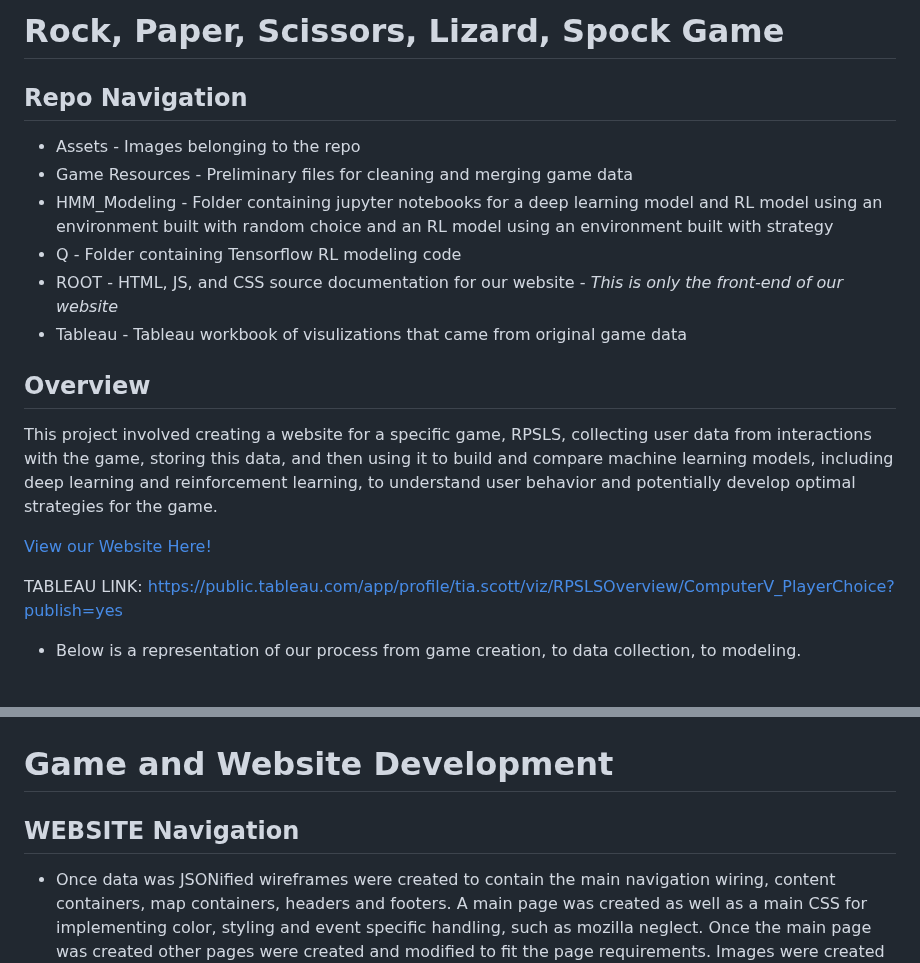
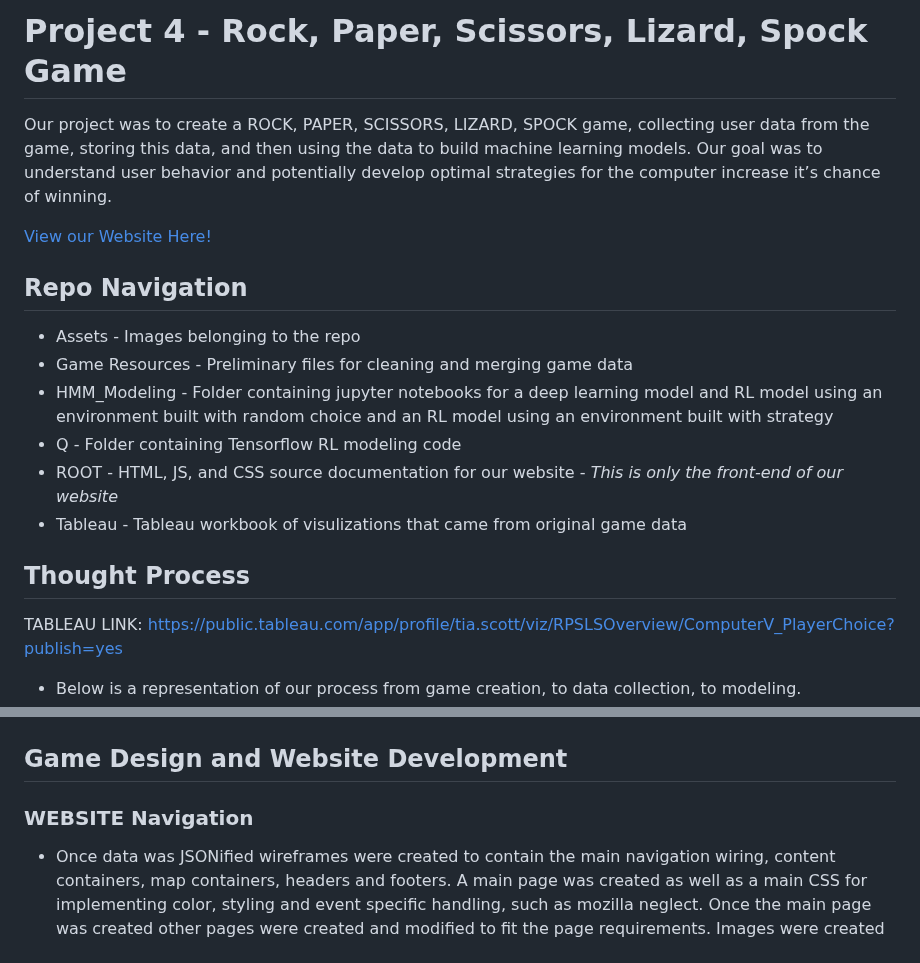
Before and after one commit to hmmclean/Machine-Learning-Project_Project-4, a Markdown page: README.md, 2 parts joined by grey strips. Drawn GitHub-style; blank space fills up the shorter version.

```diff
--- a/README.md
+++ b/README.md
@@ -1,4 +1,9 @@
-# Rock, Paper, Scissors, Lizard, Spock Game
+# Project 4 - Rock, Paper, Scissors, Lizard, Spock Game
+
+Our project was to create a ROCK, PAPER, SCISSORS, LIZARD, SPOCK game, collecting user data from the game, storing this data, and then using the data to build machine learning models.
+Our goal was to understand user behavior and potentially develop optimal strategies for the computer increase it’s chance of winning.
+
+[View our Website Here!](https://rpslsgame.com/index.html)
 
 ## Repo Navigation
 * Assets - Images belonging to the repo
@@ -8,10 +13,7 @@
 * ROOT - HTML, JS, and CSS source documentation for our website - *This is only the front-end of our website*
 * Tableau - Tableau workbook of visulizations that came from original game data
 
-## Overview
-This project involved creating a website for a specific game, RPSLS, collecting user data from interactions with the game, storing this data, and then using it to build and compare machine learning models, including deep learning and reinforcement learning, to understand user behavior and potentially develop optimal strategies for the game.
-
-[View our Website Here!](https://rpslsgame.com/index.html)
+## Thought Process
 
 TABLEAU LINK: https://public.tableau.com/app/profile/tia.scott/viz/RPSLSOverview/ComputerV_PlayerChoice?publish=yes
 
@@ -20,9 +22,9 @@ TABLEAU LINK: https://public.tableau.com/app/profile/tia.scott/viz/RPSLSOverview
     <img src="https://github.com/hmmclean/Machine-Learning-Project_Project-4/blob/main/Assets/thought_process.png">
     </p>
 
-# Game and Website Development
+## Game Design and Website Development
 
-## WEBSITE Navigation
+### WEBSITE Navigation
 - Once data was JSONified wireframes were created to contain the main navigation wiring, content containers, map containers, headers and footers. A main page was created as well as a main CSS for implementing color, styling and event specific handling, such as mozilla neglect. Once the main page was created other pages were created and modified to fit the page requirements. Images were created and added at this point. Once the page was built, functionality was added to populate the dropdowns, return map logic, reset the page and navigate away from the page. Other functionality was built such as background_logic.js and popup_logic.js to handle non-page specific requirements.
 
 * ROOT>
```
